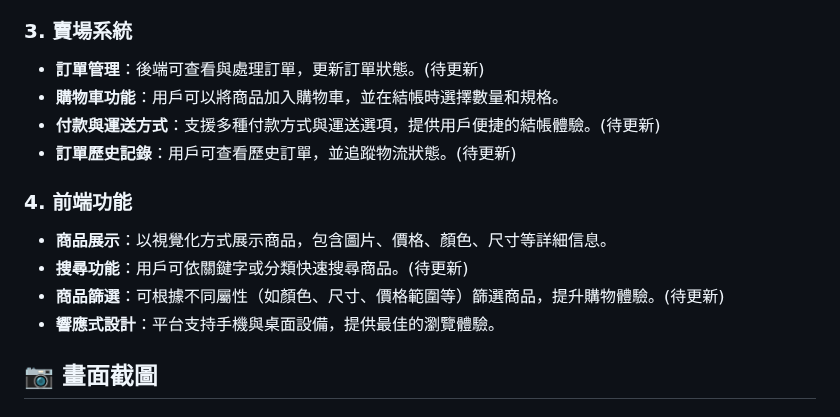
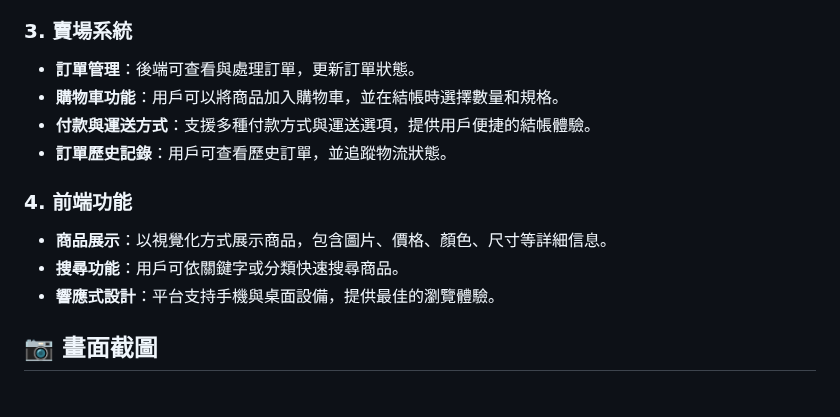
Before and after one commit to teacard/market, a Markdown page: README.md, the part around the change. Drawn GitHub-style.

```diff
--- a/README.md
+++ b/README.md
@@ -85,15 +85,14 @@
 - **商品評論**：用戶可對已購買商品進行評價，幫助其他用戶做出購買決策。(待更新)
 
 ### 3. 賣場系統
-- **訂單管理**：後端可查看與處理訂單，更新訂單狀態。(待更新)
+- **訂單管理**：後端可查看與處理訂單，更新訂單狀態。
 - **購物車功能**：用戶可以將商品加入購物車，並在結帳時選擇數量和規格。
-- **付款與運送方式**：支援多種付款方式與運送選項，提供用戶便捷的結帳體驗。(待更新)
-- **訂單歷史記錄**：用戶可查看歷史訂單，並追蹤物流狀態。(待更新)
+- **付款與運送方式**：支援多種付款方式與運送選項，提供用戶便捷的結帳體驗。
+- **訂單歷史記錄**：用戶可查看歷史訂單，並追蹤物流狀態。
 
 ### 4. 前端功能
 - **商品展示**：以視覺化方式展示商品，包含圖片、價格、顏色、尺寸等詳細信息。
-- **搜尋功能**：用戶可依關鍵字或分類快速搜尋商品。(待更新)
-- **商品篩選**：可根據不同屬性（如顏色、尺寸、價格範圍等）篩選商品，提升購物體驗。(待更新)
+- **搜尋功能**：用戶可依關鍵字或分類快速搜尋商品。
 - **響應式設計**：平台支持手機與桌面設備，提供最佳的瀏覽體驗。
 
 ## 📷 畫面截圖
```
